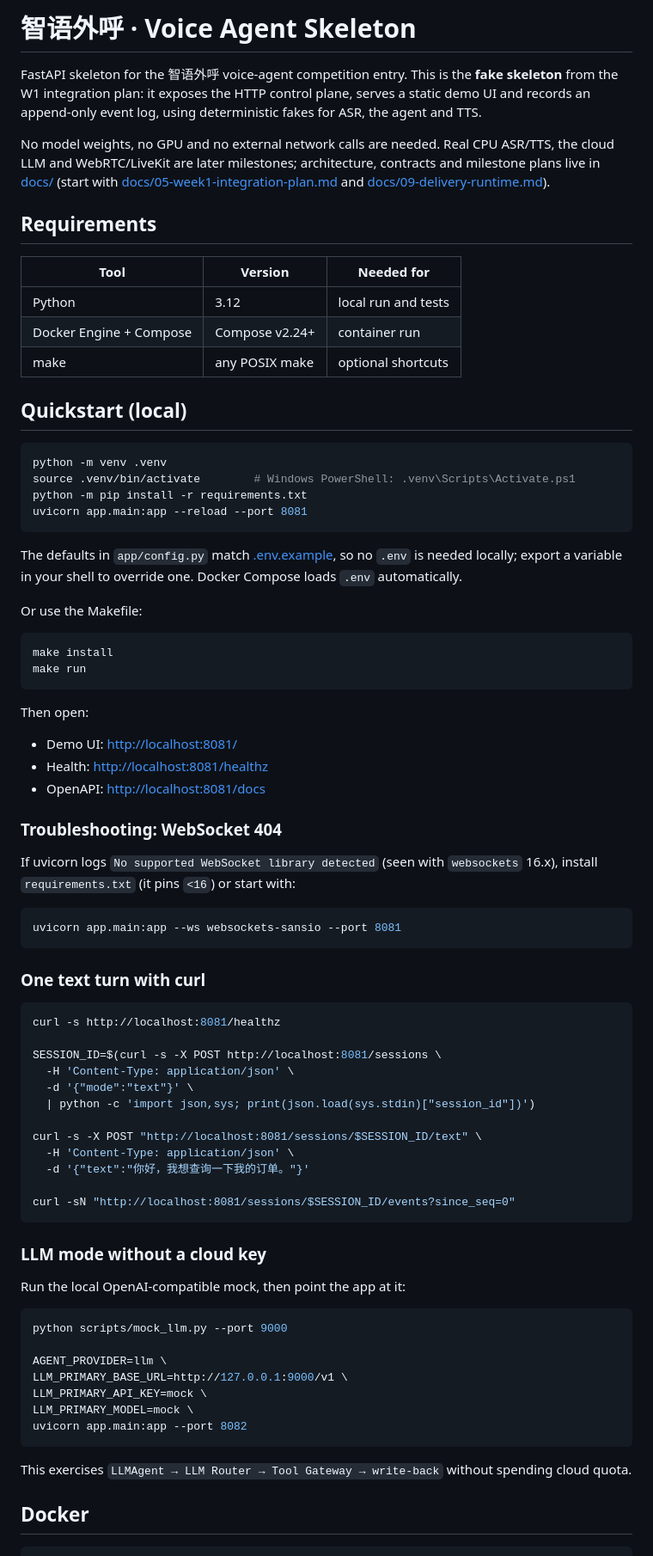
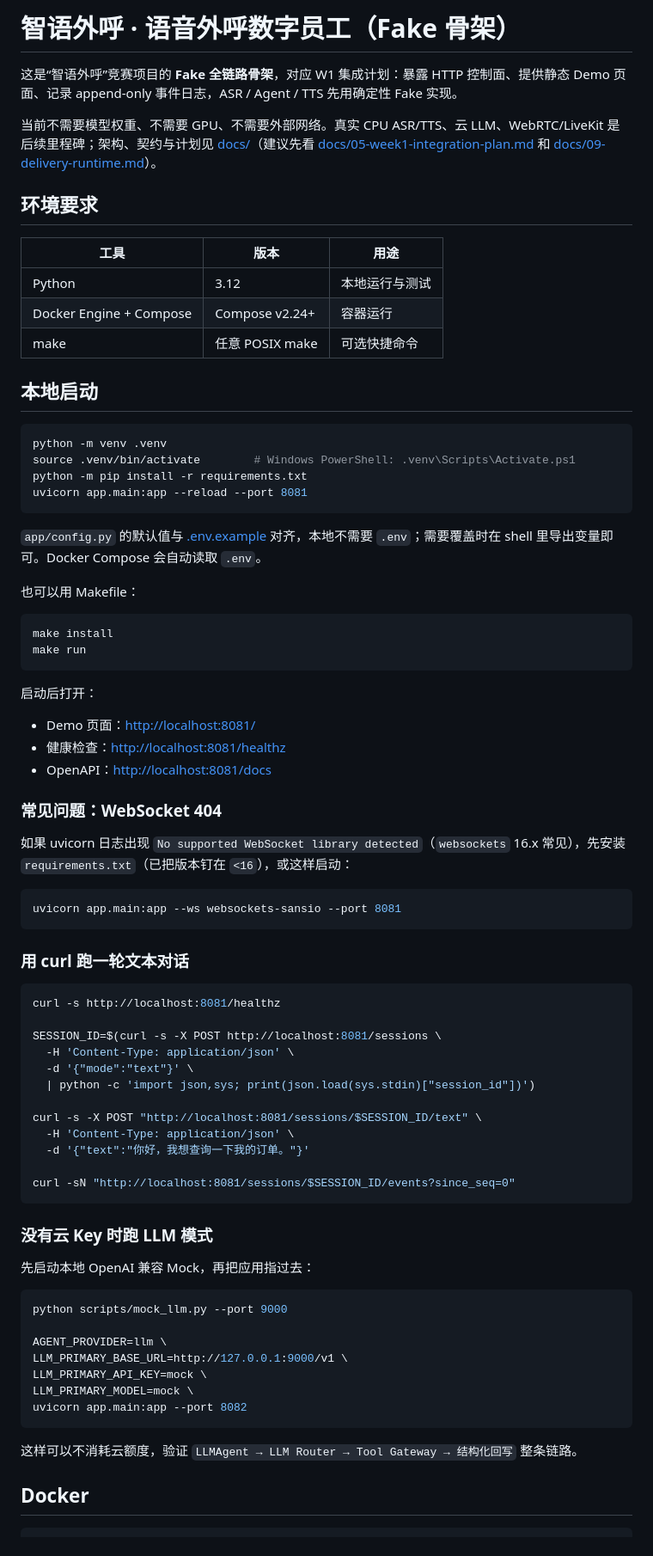
Before and after one commit to SLR979111/AI-call, a Markdown page: README.md, the part around one of its changes. Shown at 86% size. GitHub-like rendering.

````diff
--- a/README.md
+++ b/README.md
@@ -1,25 +1,18 @@
-# 智语外呼 · Voice Agent Skeleton
+# 智语外呼 · 语音外呼数字员工（Fake 骨架）
 
-FastAPI skeleton for the 智语外呼 voice-agent competition entry. This is the
-**fake skeleton** from the W1 integration plan: it exposes the HTTP control
-plane, serves a static demo UI and records an append-only event log, using
-deterministic fakes for ASR, the agent and TTS.
+这是“智语外呼”竞赛项目的 **Fake 全链路骨架**，对应 W1 集成计划：暴露 HTTP 控制面、提供静态 Demo 页面、记录 append-only 事件日志，ASR / Agent / TTS 先用确定性 Fake 实现。
 
-No model weights, no GPU and no external network calls are needed. Real CPU
-ASR/TTS, the cloud LLM and WebRTC/LiveKit are later milestones; architecture,
-contracts and milestone plans live in [docs/](docs/) (start with
-[docs/05-week1-integration-plan.md](docs/05-week1-integration-plan.md) and
-[docs/09-delivery-runtime.md](docs/09-delivery-runtime.md)).
+当前不需要模型权重、不需要 GPU、不需要外部网络。真实 CPU ASR/TTS、云 LLM、WebRTC/LiveKit 是后续里程碑；架构、契约与计划见 [docs/](docs/)（建议先看 [docs/05-week1-integration-plan.md](docs/05-week1-integration-plan.md) 和 [docs/09-delivery-runtime.md](docs/09-delivery-runtime.md)）。
 
-## Requirements
+## 环境要求
 
-| Tool | Version | Needed for |
+| 工具 | 版本 | 用途 |
 |---|---|---|
-| Python | 3.12 | local run and tests |
-| Docker Engine + Compose | Compose v2.24+ | container run |
-| make | any POSIX make | optional shortcuts |
+| Python | 3.12 | 本地运行与测试 |
+| Docker Engine + Compose | Compose v2.24+ | 容器运行 |
+| make | 任意 POSIX make | 可选快捷命令 |
 
-## Quickstart (local)
+## 本地启动
 
 ```bash
 python -m venv .venv
@@ -28,33 +21,30 @@ python -m pip install -r requirements.txt
 uvicorn app.main:app --reload --port 8081
 ```
 
-The defaults in `app/config.py` match [.env.example](.env.example), so no
-`.env` is needed locally; export a variable in your shell to override one.
-Docker Compose loads `.env` automatically.
+`app/config.py` 的默认值与 [.env.example](.env.example) 对齐，本地不需要 `.env`；需要覆盖时在 shell 里导出变量即可。Docker Compose 会自动读取 `.env`。
 
-Or use the Makefile:
+也可以用 Makefile：
 
 ```bash
 make install
 make run
 ```
 
-Then open:
+启动后打开：
 
-- Demo UI: <http://localhost:8081/>
-- Health: <http://localhost:8081/healthz>
-- OpenAPI: <http://localhost:8081/docs>
+- Demo 页面：<http://localhost:8081/>
+- 健康检查：<http://localhost:8081/healthz>
+- OpenAPI：<http://localhost:8081/docs>
 
-### Troubleshooting: WebSocket 404
+### 常见问题：WebSocket 404
 
-If uvicorn logs `No supported WebSocket library detected` (seen with
-`websockets` 16.x), install `requirements.txt` (it pins `<16`) or start with:
+如果 uvicorn 日志出现 `No supported WebSocket library detected`（`websockets` 16.x 常见），先安装 `requirements.txt`（已把版本钉在 `<16`），或这样启动：
 
 ```bash
 uvicorn app.main:app --ws websockets-sansio --port 8081
 ```
 
-### One text turn with curl
+### 用 curl 跑一轮文本对话
 
 ```bash
 curl -s http://localhost:8081/healthz
@@ -71,9 +61,9 @@ curl -s -X POST "http://localhost:8081/sessions/$SESSION_ID/text" \
 curl -sN "http://localhost:8081/sessions/$SESSION_ID/events?since_seq=0"
 ```
 
-### LLM mode without a cloud key
+### 没有云 Key 时跑 LLM 模式
 
-Run the local OpenAI-compatible mock, then point the app at it:
+先启动本地 OpenAI 兼容 Mock，再把应用指过去：
 
 ```bash
 python scripts/mock_llm.py --port 9000
@@ -85,8 +75,7 @@ LLM_PRIMARY_MODEL=mock \
 uvicorn app.main:app --port 8082
 ```
 
-This exercises `LLMAgent → LLM Router → Tool Gateway → write-back` without
-spending cloud quota.
+这样可以不消耗云额度，验证 `LLMAgent → LLM Router → Tool Gateway → 结构化回写` 整条链路。
 
 ## Docker
 
````
Also changed, not shown: other parts of README.md (+95 -110 lines).
